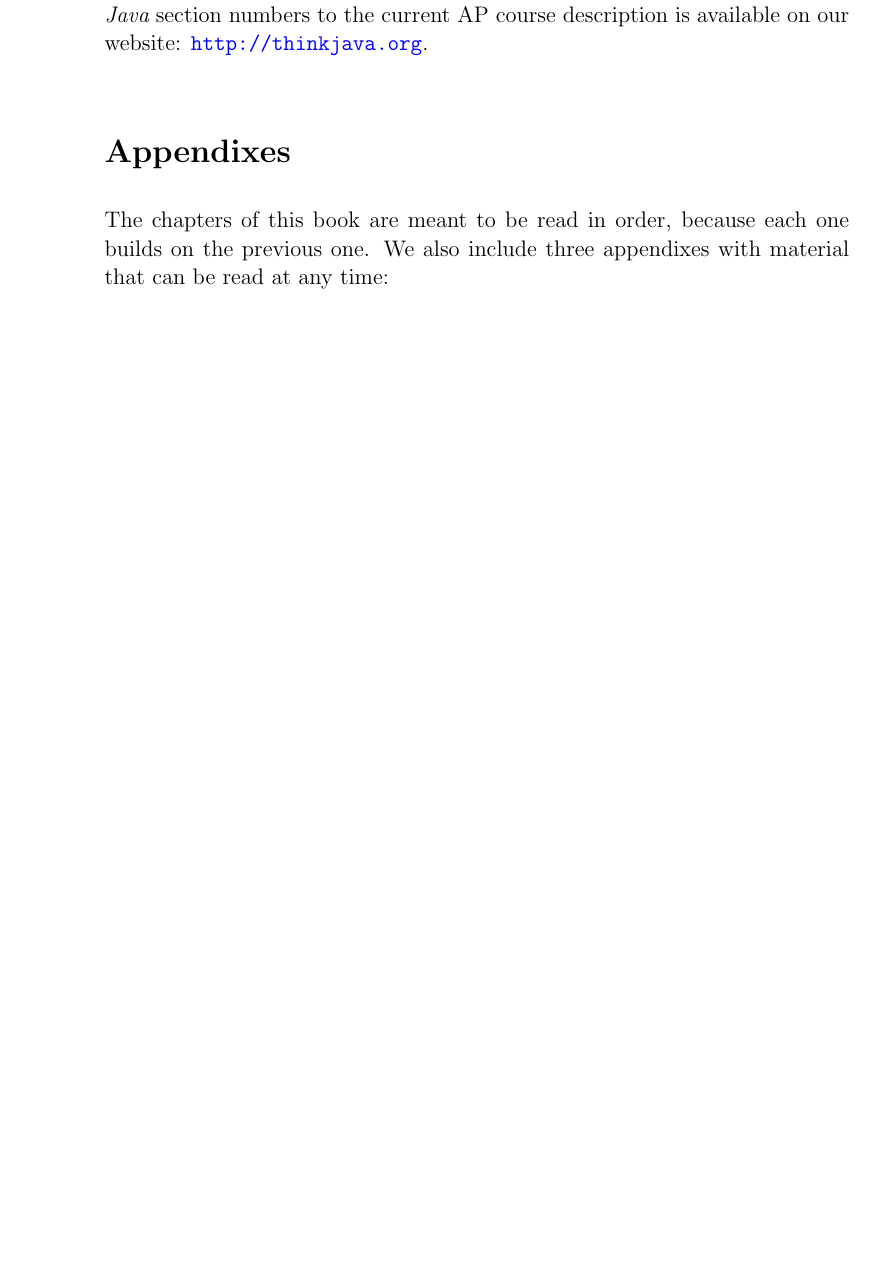
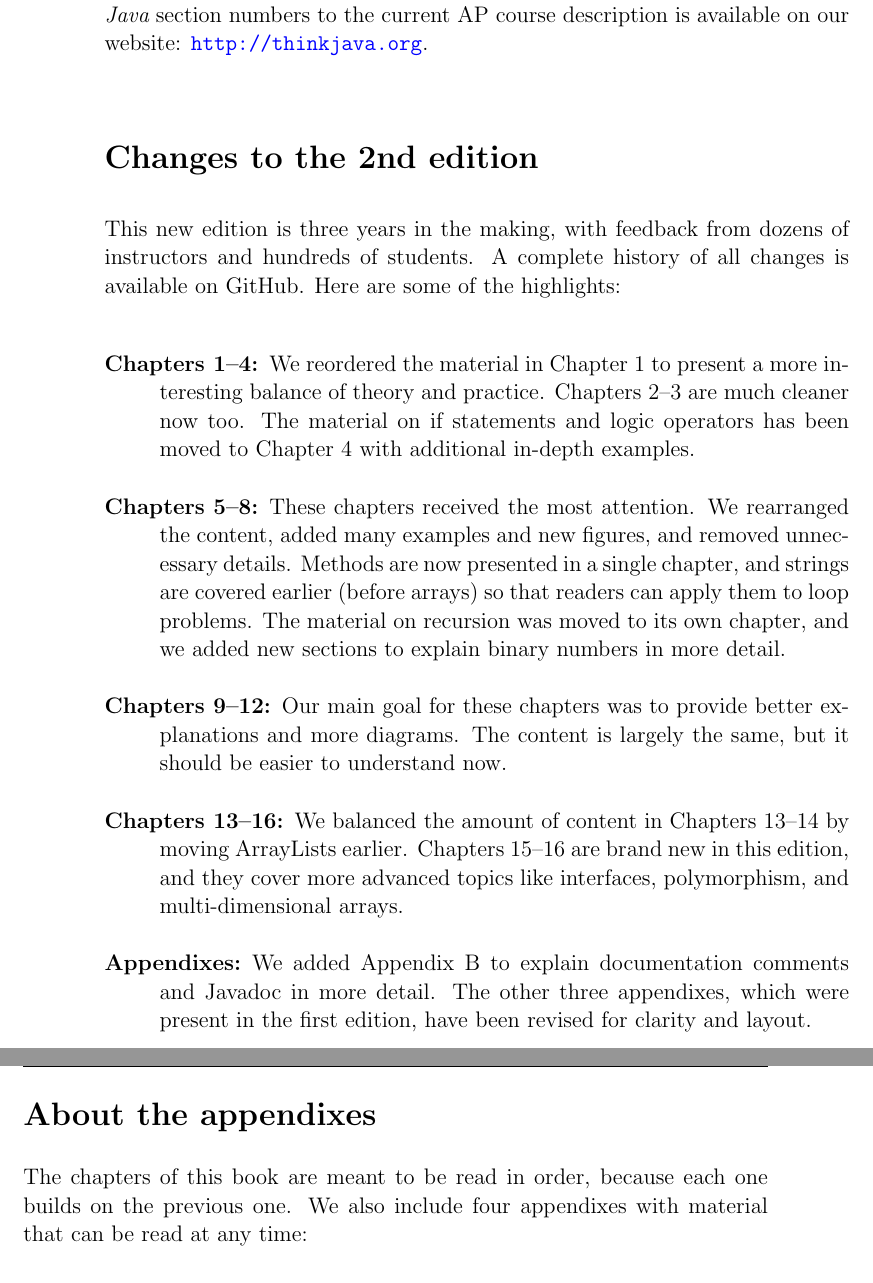
Before and after one commit to ChrisMayfield/ThinkJava2, a LaTeX thesis (thinkjava.tex, which reads ch00.tex): part of page 15 of 303 before the commit and two parts of pages 15 and 16 of 305 after it, the two joined at a grey line, cut so that both start at the same text, the shorter picture padded with empty space. Compiled offline with pdfLaTeX; a LaTeX package or settings file that is missing is left out.

Commit message:
first draft of 'changes to 2nd edition'

```diff
--- a/ch00.tex
+++ b/ch00.tex
@@ -76,10 +77,50 @@ We introduce nearly every topic in the ``AP Java subset'' with a few exceptions.
 A mapping of {\it Think Java} section numbers to the current AP course description is available on our website: \url{http://thinkjava.org}.
 
 
-\section*{Appendixes}
+\section*{Changes to the 2nd edition}
+
+This new edition is three years in the making, with feedback from dozens of instructors and hundreds of students.
+A complete history of all changes is available on GitHub.
+Here are some of the highlights:
+
+\begin{description}
+
+\item[Chapters 1--4:]
+
+We reordered the material in Chapter~1 to present a more interesting balance of theory and practice.
+Chapters 2--3 are much cleaner now too.
+The material on if statements and logic operators has been moved to Chapter 4 with additional in-depth examples.
+
+\item[Chapters 5--8:]
+
+These chapters received the most attention.
+We rearranged the content, added many examples and new figures, and removed unnecessary details.
+Methods are now presented in a single chapter, and strings are covered earlier (before arrays) so that readers can apply them to loop problems.
+The material on recursion was moved to its own chapter, and we added new sections to explain binary numbers in more detail.
+
+\item[Chapters 9--12:]
+
+Our main goal for these chapters was to provide better explanations and more diagrams.
+The content is largely the same, but it should be easier to understand now.
+
+\item[Chapters 13--16:]
+
+We balanced the amount of content in Chapters~13--14 by moving ArrayLists earlier.
+Chapters~15--16 are brand new in this edition, and they cover more advanced topics like interfaces, polymorphism, and multi-dimensional arrays.
+
+\item[Appendixes:]
+
+We added Appendix~\ref{javadoc} to explain documentation comments and Javadoc in more detail.
+%Most of the examples in the chapters do not include documentation comments to save space.
+The other three appendixes, which were present in the first edition, have been revised for clarity and layout.
+
+\end{description}
+
+
+\section*{About the appendixes}
 
 The chapters of this book are meant to be read in order, because each one builds on the previous one.
-We also include three appendixes with material that can be read at any time:
+We also include four appendixes with material that can be read at any time:
 
 \begin{description}
 
```
Also changed, not shown: ch09.tex (+5 -0 lines), thinkjava.tex (+1 -1 lines), ch00.tex (12 more changed lines).
